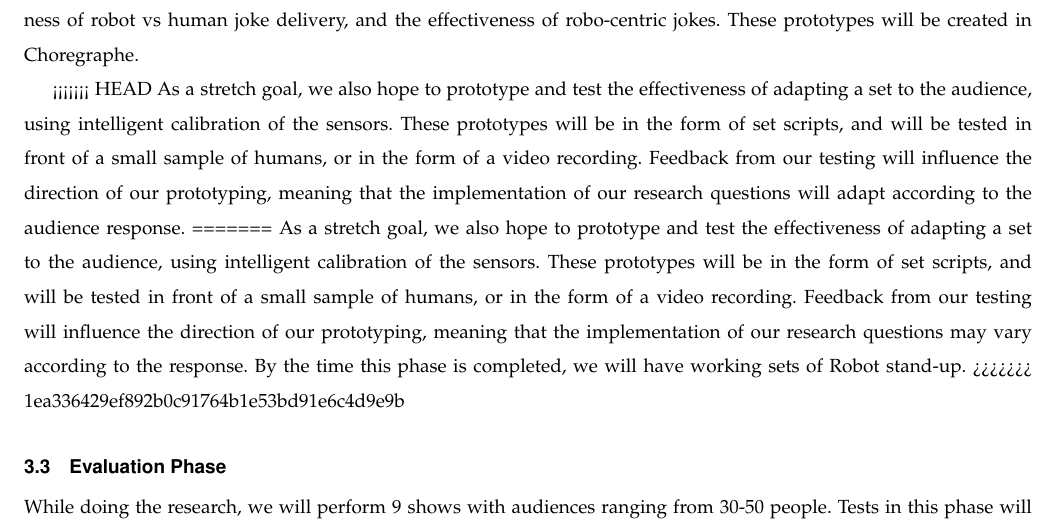
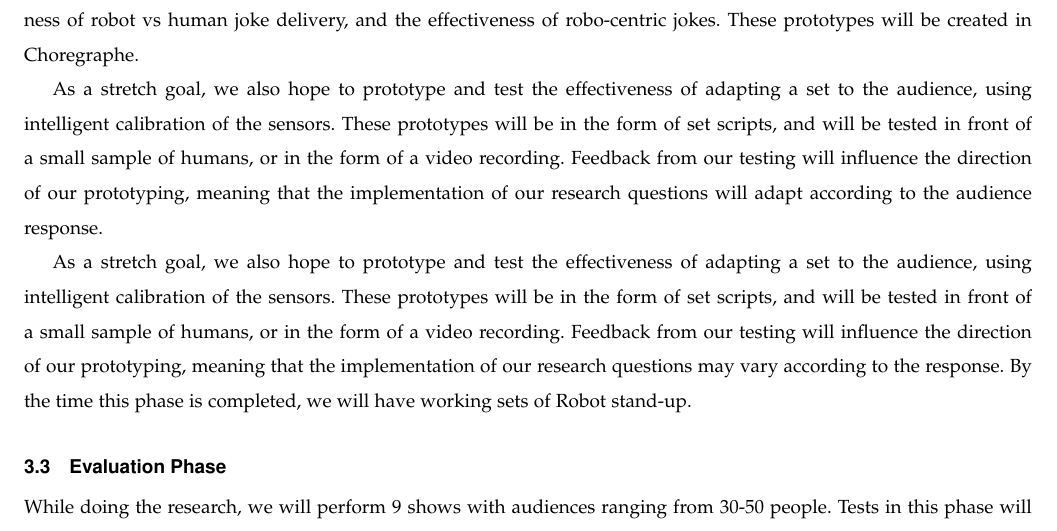
Before and after one commit to shinga/Making-an-Effective-Robot-Comedian, a LaTeX paper (docs/requirements_doc/requirements.tex): part of page 4 of 7, cut so that both start at the same text. Compiled offline with pdfLaTeX; a missing font is replaced by an installed copy or a similar font; a LaTeX package or settings file that is missing is left out.

Commit message:
merge conflict

```diff
--- a/docs/requirements_doc/requirements.tex
+++ b/docs/requirements_doc/requirements.tex
@@ -128,11 +128,9 @@ This phase of our development will focus on understanding Social Robotics and th
 \subsection{Prototyping/Testing Phase}
 In the prototyping and testing phase, we will develop early sets for the robot. These implementations need to reflect and support our research questions. Crowd-work will involve audience sensing, as well as jokes that incorporate a measurement of response from the audience. Character implementation will involve testing the differences in effectiveness of robot vs human joke delivery, and the effectiveness of robo-centric jokes. These prototypes will be created in Choregraphe.
 
-<<<<<<< HEAD
 As a stretch goal, we also hope to prototype and test the effectiveness of adapting a set to the audience, using intelligent calibration of the sensors. These prototypes will be in the form of set scripts, and will be tested in front of a small sample of humans, or in the form of a video recording. Feedback from our testing will influence the direction of our prototyping, meaning that the implementation of our research questions will adapt according to the audience response.
-=======
+
 As a stretch goal, we also hope to prototype and test the effectiveness of adapting a set to the audience, using intelligent calibration of the sensors. These prototypes will be in the form of set scripts, and will be tested in front of a small sample of humans, or in the form of a video recording. Feedback from our testing will influence the direction of our prototyping, meaning that the implementation of our research questions may vary according to the response. By the time this phase is completed, we will have working sets of Robot stand-up.
->>>>>>> 1ea336429ef892b0c91764b1e53bd91e6c4d9e9b
 
 \subsection{Evaluation Phase}
 While doing the research, we will perform 9 shows with audiences ranging from 30-50 people. Tests in this phase will be similar to those in the testing phase, but at a greater scale and with a more realistic environment. Each stand-up performance, or set, will contain bits, or sections of content that will be categorized as crowd work, characterization dialogue, and jokes. We will be testing on a live human audience to learn the effectiveness of each bit in a set. Based of the effectiveness of each set, we will modify the set and behavior of the robot. By the end of this phase, we hope to have a working, effective robot comedian.
```
